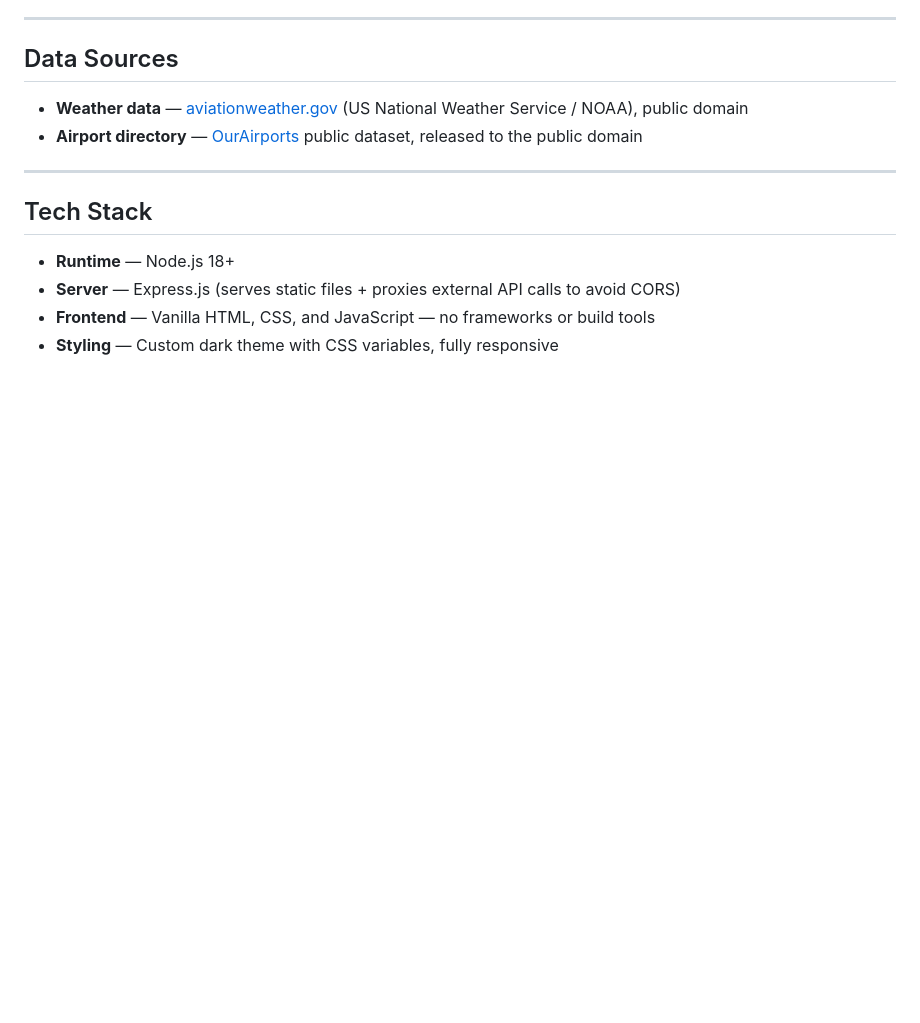
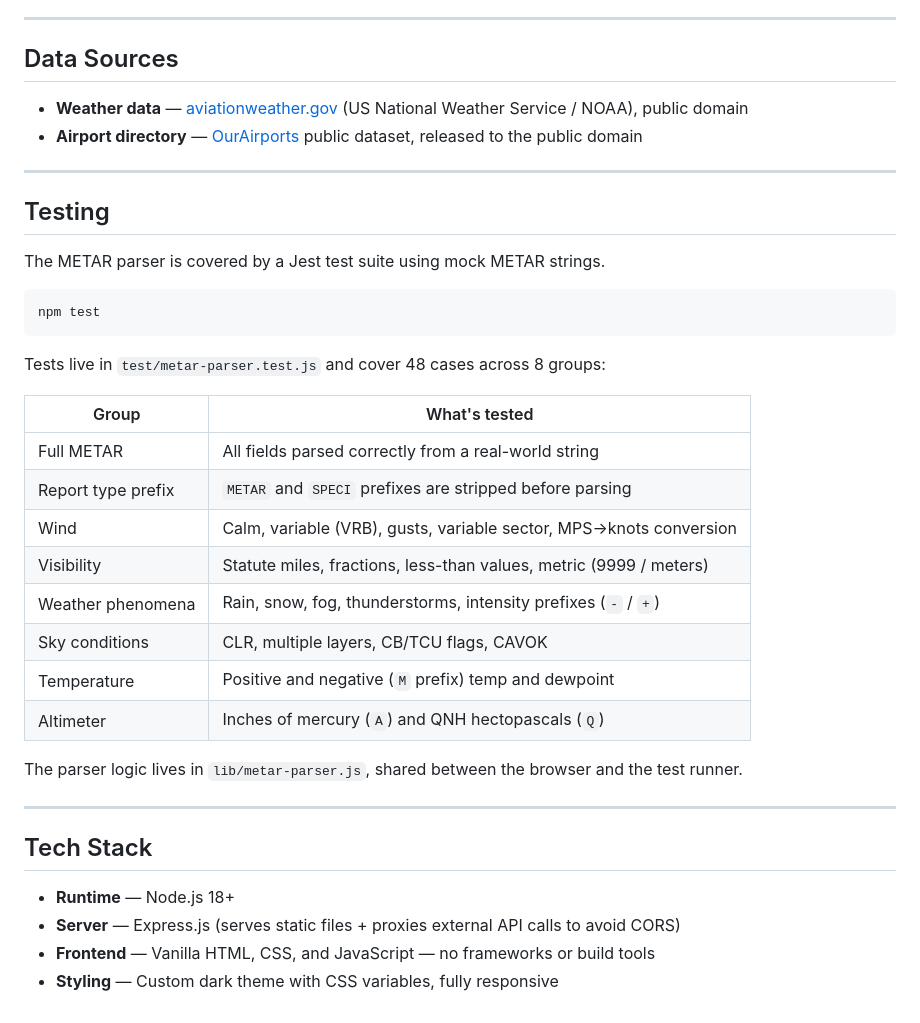
Before and after one commit to Dima-Vasilyev/metar-reader, a Markdown page: README.md, the part around the change. Drawn GitHub-style; blank space fills up the shorter version.

Commit message:
Add testing section to README
Co-Authored-By: Claude Sonnet 4.6 <noreply@anthropic.com>

````diff
--- a/README.md
+++ b/README.md
@@ -142,6 +142,31 @@ You can also search by **IATA code** (the 3-letter codes used on boarding passes
 
 ---
 
+## Testing
+
+The METAR parser is covered by a Jest test suite using mock METAR strings.
+
+```bash
+npm test
+```
+
+Tests live in `test/metar-parser.test.js` and cover 48 cases across 8 groups:
+
+| Group | What's tested |
+|---|---|
+| Full METAR | All fields parsed correctly from a real-world string |
+| Report type prefix | `METAR` and `SPECI` prefixes are stripped before parsing |
+| Wind | Calm, variable (VRB), gusts, variable sector, MPS→knots conversion |
+| Visibility | Statute miles, fractions, less-than values, metric (9999 / meters) |
+| Weather phenomena | Rain, snow, fog, thunderstorms, intensity prefixes (`-` / `+`) |
+| Sky conditions | CLR, multiple layers, CB/TCU flags, CAVOK |
+| Temperature | Positive and negative (`M` prefix) temp and dewpoint |
+| Altimeter | Inches of mercury (`A`) and QNH hectopascals (`Q`) |
+
+The parser logic lives in `lib/metar-parser.js`, shared between the browser and the test runner.
+
+---
+
 ## Tech Stack
 
 - **Runtime** — Node.js 18+
````
